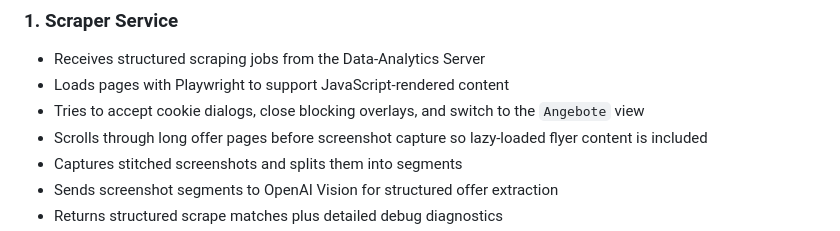
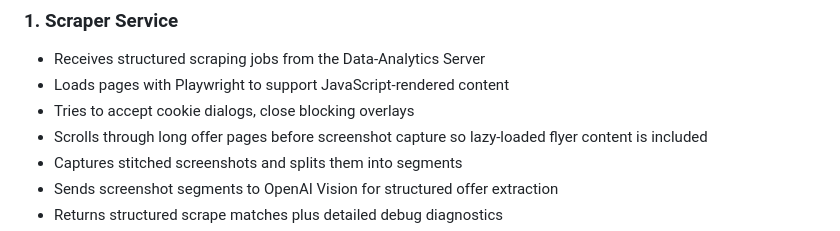
Before and after one commit to Mephue/ScrapeAI-MCP, a Markdown page: README.md, the part around the change. Rendered like a GitHub page.

```diff
--- a/README.md
+++ b/README.md
@@ -22,7 +22,7 @@ This repository contains a dockerized multi-service prototype for:
 
 - Receives structured scraping jobs from the Data-Analytics Server
 - Loads pages with Playwright to support JavaScript-rendered content
-- Tries to accept cookie dialogs, close blocking overlays, and switch to the `Angebote` view
+- Tries to accept cookie dialogs, close blocking overlays
 - Scrolls through long offer pages before screenshot capture so lazy-loaded flyer content is included
 - Captures stitched screenshots and splits them into segments
 - Sends screenshot segments to OpenAI Vision for structured offer extraction
```
